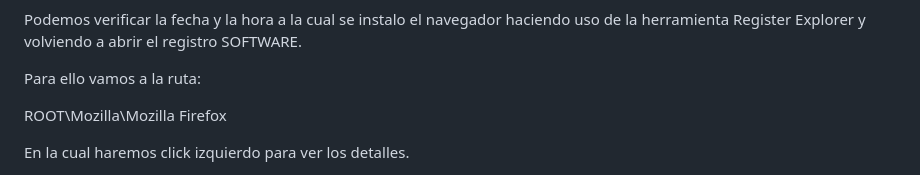
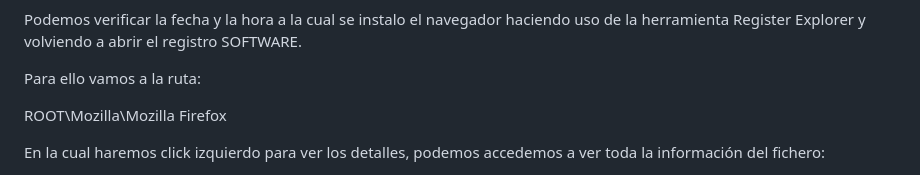
Before and after one commit to IES-Rafael-Alberti/23-24-G1-Ciberseguridad, a Markdown page: Analisis Forense/Proyecto3: Unfaithful Employee/Investigación_Incidente.md, the part around the change printed below. Drawn GitHub-style.

```diff
--- a/Analisis Forense/Proyecto3: Unfaithful Employee/Investigación_Incidente.md
+++ b/Analisis Forense/Proyecto3: Unfaithful Employee/Investigación_Incidente.md
@@ -153,5 +153,5 @@ Para ello vamos a la ruta:
 
 ROOT\Mozilla\Mozilla Firefox
 
-En la cual haremos click izquierdo para ver los detalles.
+En la cual haremos click izquierdo para ver los detalles, podemos accedemos a ver toda la información del fichero:
 
```
Also changed, not shown: other parts of Analisis Forense/Proyecto3: Unfaithful Employee/Investigación_Incidente.md (+6 -10 lines).
